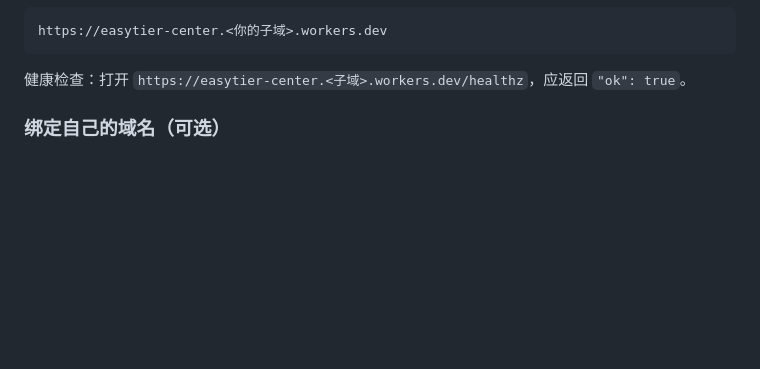
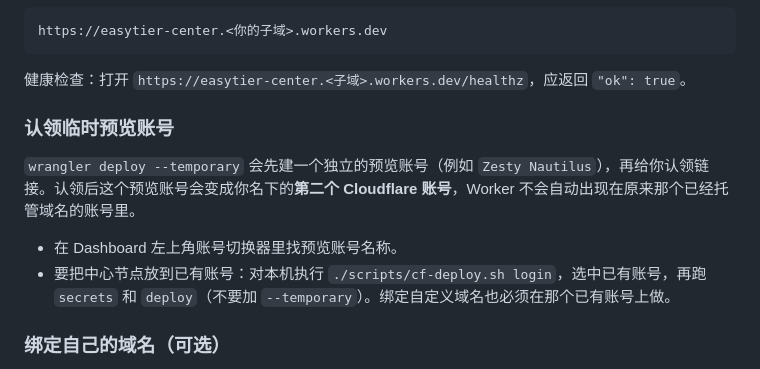
Before and after one commit to lm-lovett/intranet-penetration-cloudflare, a Markdown page: README.md, the part around the change. GitHub-like rendering; blank space fills up the shorter version.

Commit message:
Document that claiming a temporary Worker stays a second account.
Claiming does not merge the preview Worker into an existing Cloudflare account that already holds the domain.

Co-authored-by: lm-lovett <lm-lovett@users.noreply.github.com>

````diff
--- a/README.md
+++ b/README.md
@@ -46,6 +46,13 @@ https://easytier-center.<你的子域>.workers.dev
 ```
 
 健康检查：打开 `https://easytier-center.<子域>.workers.dev/healthz`，应返回 `"ok": true`。
+
+### 认领临时预览账号
+
+`wrangler deploy --temporary` 会先建一个独立的预览账号（例如 `Zesty Nautilus`），再给你认领链接。认领后这个预览账号会变成你名下的**第二个 Cloudflare 账号**，Worker 不会自动出现在原来那个已经托管域名的账号里。
+
+- 在 Dashboard 左上角账号切换器里找预览账号名称。
+- 要把中心节点放到已有账号：对本机执行 `./scripts/cf-deploy.sh login`，选中已有账号，再跑 `secrets` 和 `deploy`（不要加 `--temporary`）。绑定自定义域名也必须在那个已有账号上做。
 
 ### 绑定自己的域名（可选）
 
````
